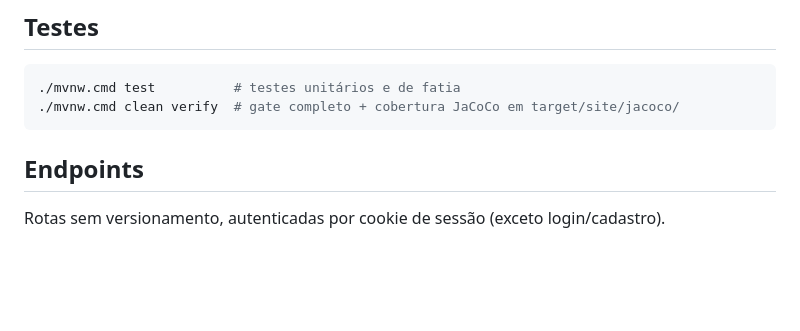
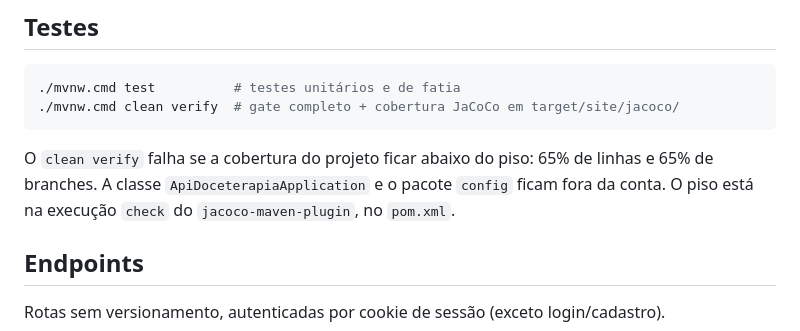
Before and after one commit to projeto-doceterapia/back-end, a Markdown page: README.md, the part around the change. GitHub-like rendering; blank space fills up the shorter version.

Commit message:
docs: document the coverage floor in the readme

````diff
--- a/README.md
+++ b/README.md
@@ -68,6 +68,10 @@ A API sobe em `http://localhost:8080`. Swagger UI em
 ./mvnw.cmd clean verify  # gate completo + cobertura JaCoCo em target/site/jacoco/
 ```
 
+O `clean verify` falha se a cobertura do projeto ficar abaixo do piso: 65% de linhas e
+65% de branches. A classe `ApiDoceterapiaApplication` e o pacote `config` ficam fora da
+conta. O piso está na execução `check` do `jacoco-maven-plugin`, no `pom.xml`.
+
 ## Endpoints
 
 Rotas sem versionamento, autenticadas por cookie de sessão (exceto login/cadastro).
````
